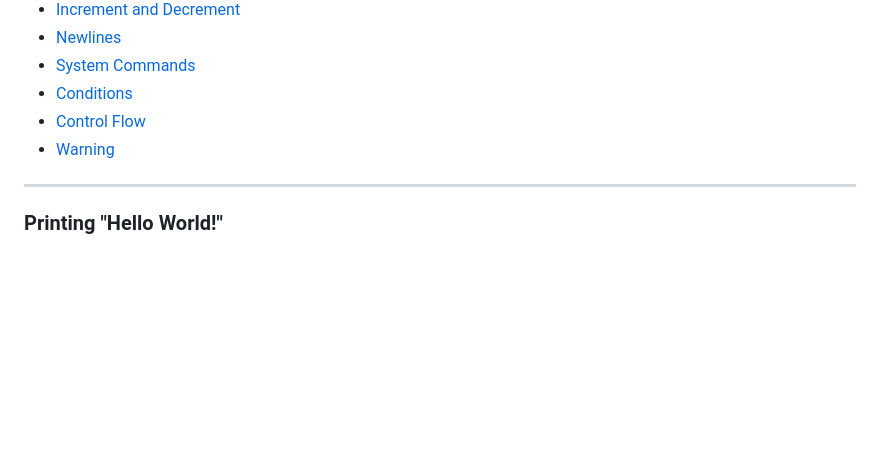
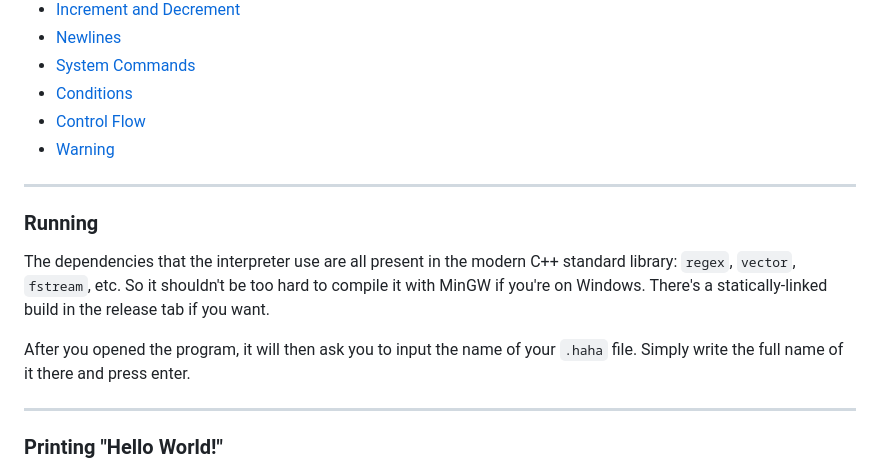
Before and after one commit to vrcxz/haha-language, a Markdown page: README.md, the part around the change. GitHub-like rendering; blank space fills up the shorter version.

```diff
--- a/README.md
+++ b/README.md
@@ -12,6 +12,16 @@ This is my take on making my own basic esoteric interpreted shell programming la
 - [Conditions](#con)
 - [Control Flow](#cont)
 - [Warning](#war)
+
+
+
+---
+
+### Running
+The dependencies that the interpreter use are all present in the modern C++ standard library: `regex`, `vector`, `fstream`, etc. So it shouldn't be too hard to compile it with MinGW if you're on Windows. There's a statically-linked build in the release tab if you want.
+
+After you opened the program, it will then ask you to input the name of your `.haha` file. Simply write the full name of it there and press enter.
+
 
 
 ---
```
